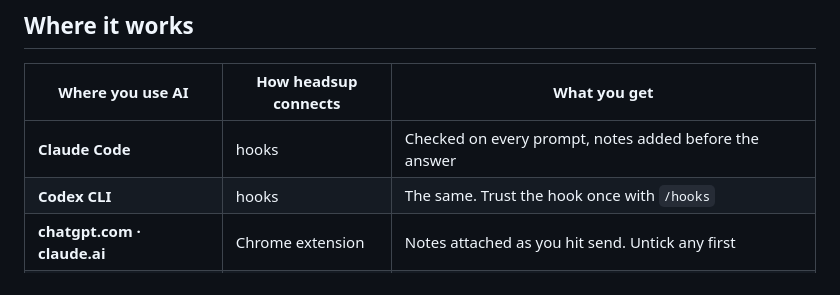
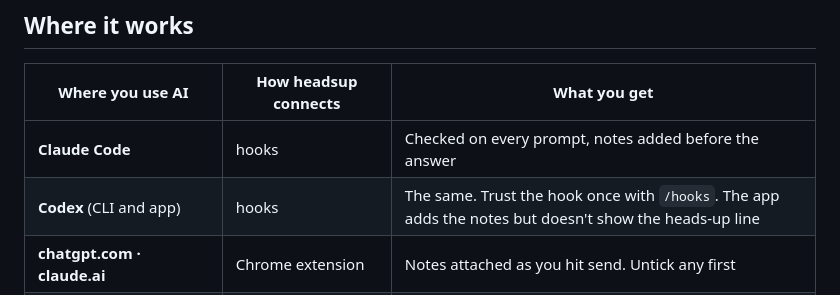
Before and after one commit to brianlee0113/headsup, a Markdown page: README.md, the part around the change. Rendered like a GitHub page.

Commit message:
Say the Codex app adds notes without showing the heads-up line
Co-Authored-By: Claude Opus 5.5 <noreply@anthropic.com>
Claude-Session: https://claude.ai/code/session_01GyAvKzocYKibMHwLEW817N

```diff
--- a/README.md
+++ b/README.md
@@ -119,7 +119,7 @@ Every note is either **how you work** (preferences, style, conventions) or a **f
 | Where you use AI | How headsup connects | What you get |
 |---|---|---|
 | **Claude Code** | hooks | Checked on every prompt, notes added before the answer |
-| **Codex CLI** | hooks | The same. Trust the hook once with `/hooks` |
+| **Codex** (CLI and app) | hooks | The same. Trust the hook once with `/hooks`. The app adds the notes but doesn't show the heads-up line |
 | **chatgpt.com · claude.ai** | Chrome extension | Notes attached as you hit send. Untick any first |
 | **ChatGPT · Claude apps** (phone, desktop) | your account, through the extension | App chats are collected, and an "About me" block in your custom instructions is kept up to date (opt-in). No per-question notes |
 | Gemini CLI | hooks | Coming soon |
```
